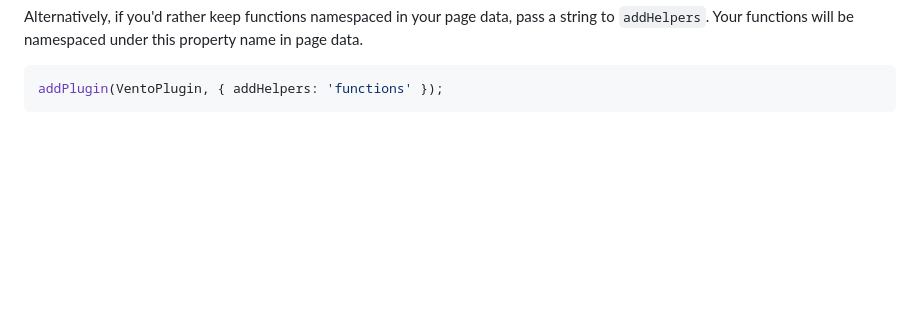
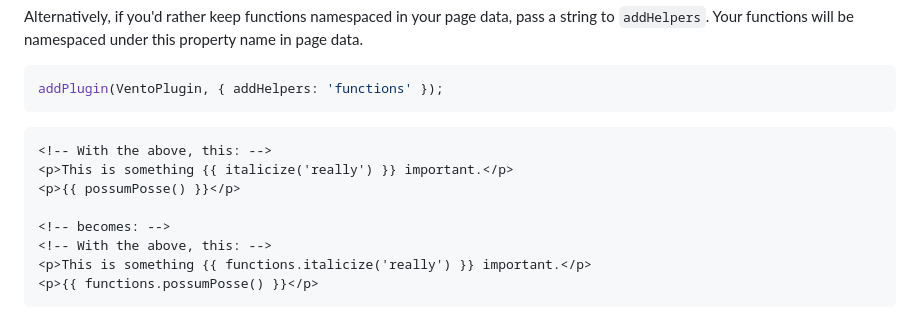
Before and after one commit to noelforte/eleventy-plugin-vento, a Markdown page: readme.md, the part around the change. Drawn GitHub-style; blank space fills up the shorter version.

Commit message:
docs: finish example on namespacing

````diff
--- a/readme.md
+++ b/readme.md
@@ -120,3 +120,14 @@ Alternatively, if you'd rather keep functions namespaced in your page data, pass
 ```js
 addPlugin(VentoPlugin, { addHelpers: 'functions' });
 ```
+
+```hbs
+<!-- With the above, this: -->
+<p>This is something {{ italicize('really') }} important.</p>
+<p>{{ possumPosse() }}</p>
+
+<!-- becomes: -->
+<!-- With the above, this: -->
+<p>This is something {{ functions.italicize('really') }} important.</p>
+<p>{{ functions.possumPosse() }}</p>
+```
````
